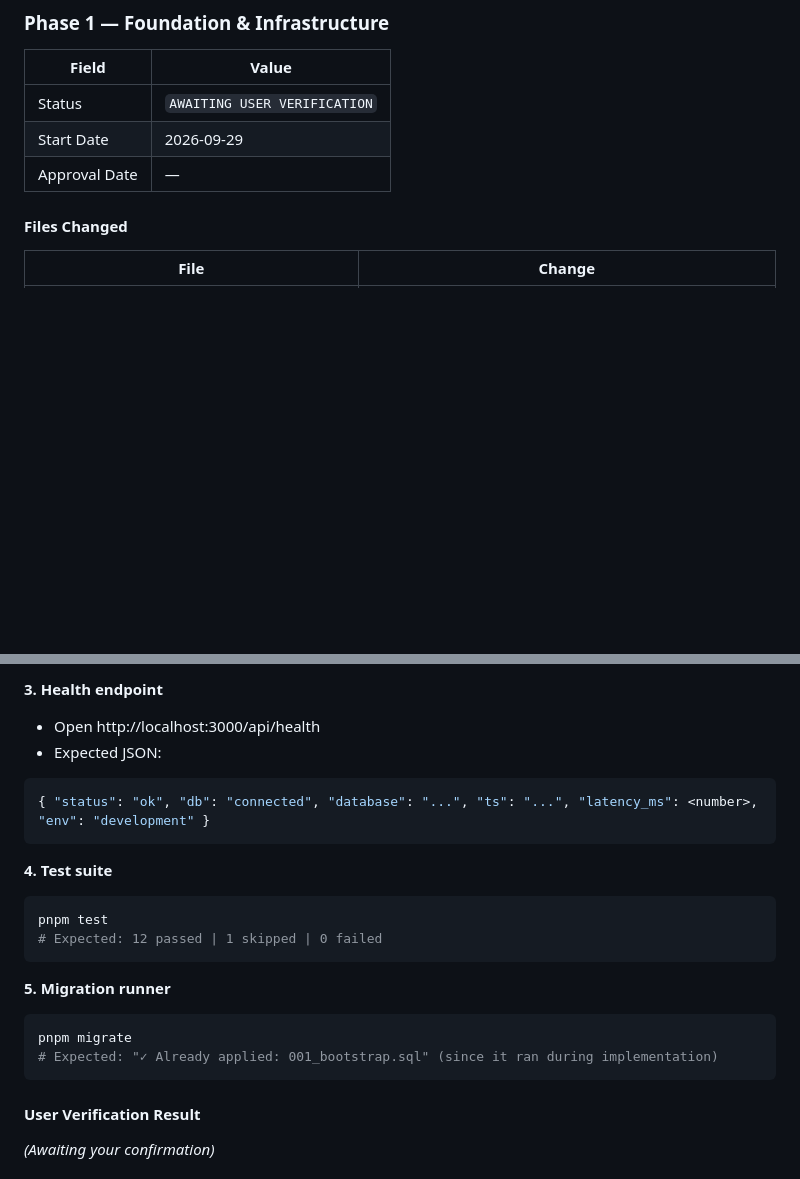
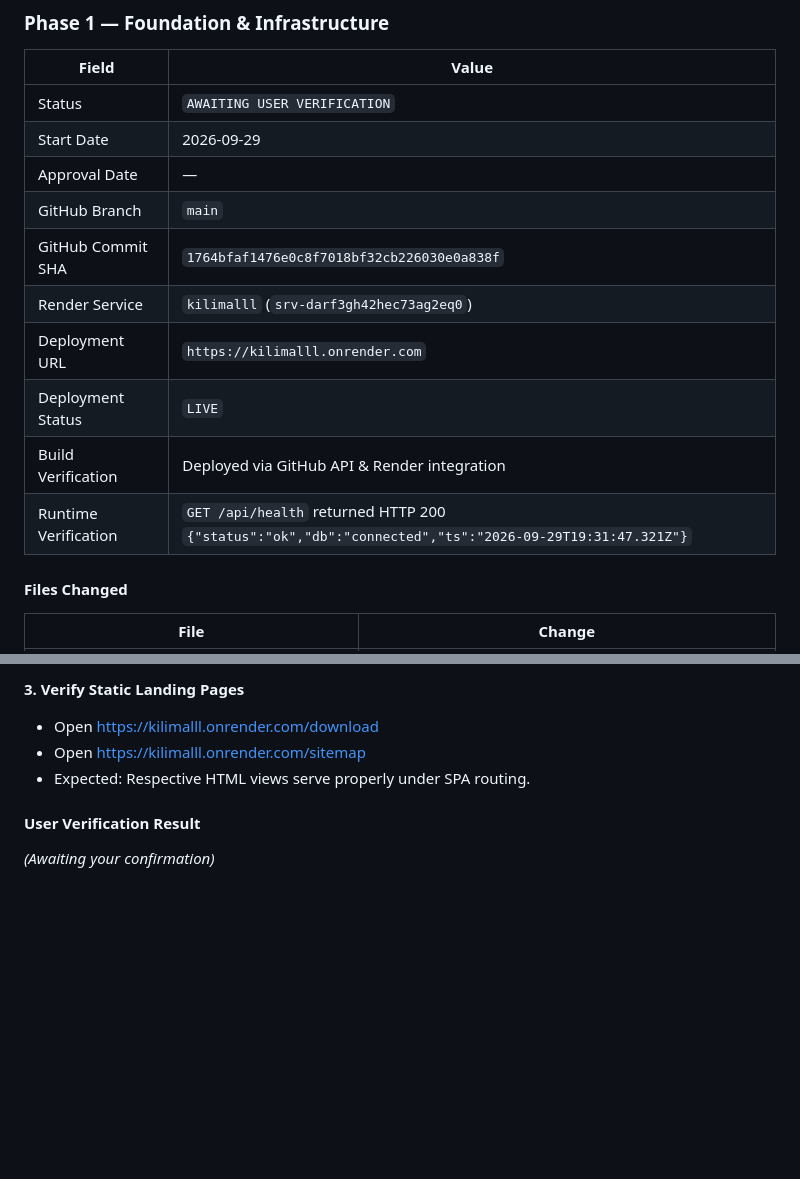
Before and after one commit to Sammy-77A/kilimalll, a Markdown page: RECONSTRUCTION_TRACKER.md, 2 parts joined by grey strips. GitHub-like rendering; blank space fills up the shorter version.

````diff
--- a/RECONSTRUCTION_TRACKER.md
+++ b/RECONSTRUCTION_TRACKER.md
@@ -242,6 +242,13 @@ Status labels: `NOT STARTED` | `IN PROGRESS` | `AWAITING USER VERIFICATION` | `A
 | Status | `AWAITING USER VERIFICATION` |
 | Start Date | 2026-09-29 |
 | Approval Date | — |
+| GitHub Branch | `main` |
+| GitHub Commit SHA | `1764bfaf1476e0c8f7018bf32cb226030e0a838f` |
+| Render Service | `kilimalll` (`srv-darf3gh42hec73ag2eq0`) |
+| Deployment URL | `https://kilimalll.onrender.com` |
+| Deployment Status | `LIVE` |
+| Build Verification | Deployed via GitHub API & Render integration |
+| Runtime Verification | `GET /api/health` returned HTTP 200 `{"status":"ok","db":"connected","ts":"2026-09-29T19:31:47.321Z"}` |
 
 #### Files Changed
 
@@ -327,22 +311,8 @@ pnpm dev
 
-**3. Health endpoint**
-- Open http://localhost:3000/api/health
-- Expected JSON:
-```json
-{ "status": "ok", "db": "connected", "database": "...", "ts": "...", "latency_ms": <number>, "env": "development" }
-```
-
-**4. Test suite**
-```bash
-pnpm test
-# Expected: 12 passed | 1 skipped | 0 failed
-```
-
-**5. Migration runner**
-```bash
-pnpm migrate
-# Expected: "✓ Already applied: 001_bootstrap.sql" (since it ran during implementation)
-```
+**3. Verify Static Landing Pages**
+- Open [https://kilimalll.onrender.com/download](https://kilimalll.onrender.com/download)
+- Open [https://kilimalll.onrender.com/sitemap](https://kilimalll.onrender.com/sitemap)
+- Expected: Respective HTML views serve properly under SPA routing.
 
 #### User Verification Result
 *(Awaiting your confirmation)*
````
Also changed, not shown: other parts of RECONSTRUCTION_TRACKER.md (+32 -55 lines).
